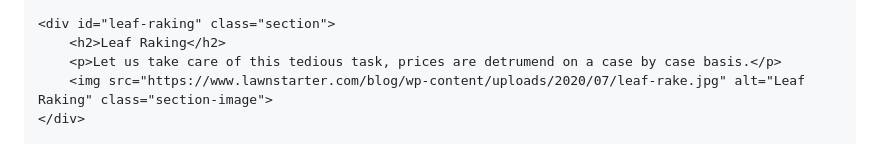
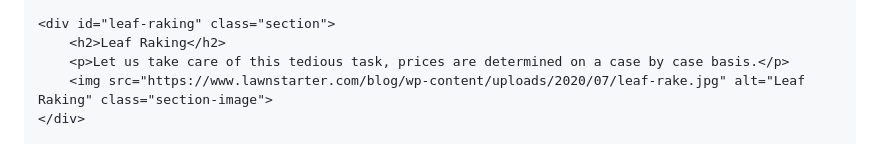
Before and after one commit to beanhousesitting/beanhousesitting.github.io, a Markdown page: README.md, the part around the change. Drawn GitHub-style.

```diff
--- a/README.md
+++ b/README.md
@@ -161,7 +161,7 @@
 
     <div id="leaf-raking" class="section">
         <h2>Leaf Raking</h2>
-        <p>Let us take care of this tedious task, prices are detrumend on a case by case basis.</p>
+        <p>Let us take care of this tedious task, prices are determined on a case by case basis.</p>
         <img src="https://www.lawnstarter.com/blog/wp-content/uploads/2020/07/leaf-rake.jpg" alt="Leaf Raking" class="section-image">
     </div>
 
```
